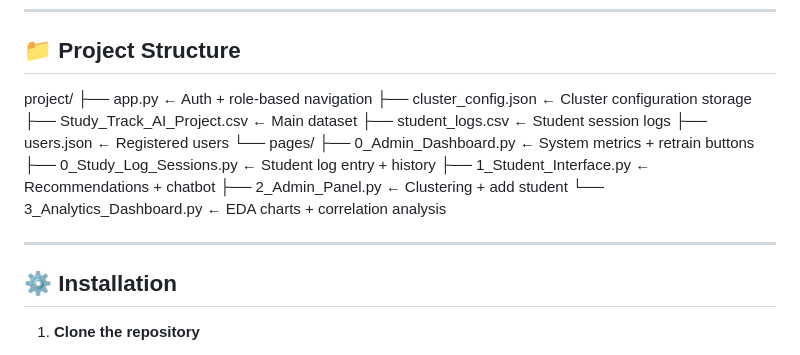
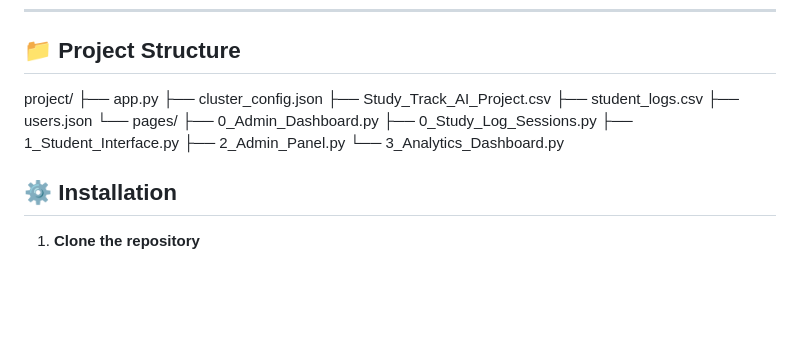
Before and after one commit to Kavya649/AI_Student_Study_Track_System, a Markdown page: README.md, the part around the change. GitHub-like rendering; blank space fills up the shorter version.

```diff
--- a/README.md
+++ b/README.md
@@ -45,19 +45,17 @@ An AI-powered student study tracking web application built with **Streamlit** an
 ## 📁 Project Structure
 
 project/
-├── app.py                        ← Auth + role-based navigation
-├── cluster_config.json           ← Cluster configuration storage
-├── Study_Track_AI_Project.csv    ← Main dataset
-├── student_logs.csv              ← Student session logs
-├── users.json                    ← Registered users
+├── app.py
+├── cluster_config.json
+├── Study_Track_AI_Project.csv
+├── student_logs.csv
+├── users.json
 └── pages/
-├── 0_Admin_Dashboard.py      ← System metrics + retrain buttons
-├── 0_Study_Log_Sessions.py   ← Student log entry + history
-├── 1_Student_Interface.py    ← Recommendations + chatbot
-├── 2_Admin_Panel.py          ← Clustering + add student
-└── 3_Analytics_Dashboard.py  ← EDA charts + correlation analysis
-
----
+    ├── 0_Admin_Dashboard.py
+    ├── 0_Study_Log_Sessions.py
+    ├── 1_Student_Interface.py
+    ├── 2_Admin_Panel.py
+    └── 3_Analytics_Dashboard.py
 
 ## ⚙️ Installation
 
```
